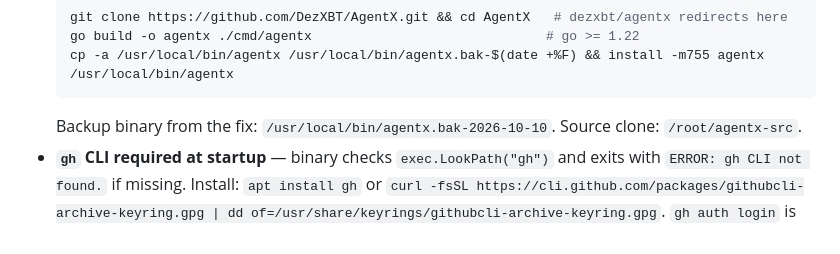
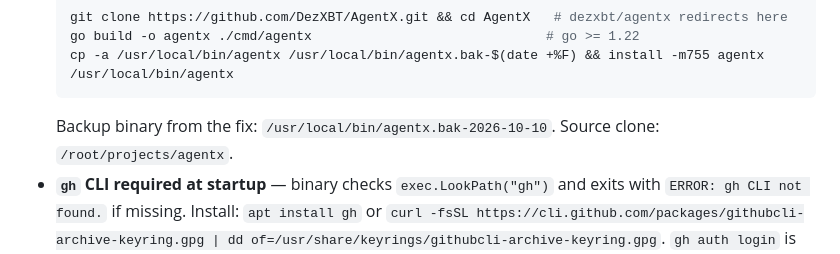
Before and after one commit to agenticspring/skills, a Markdown page: social-media/agentx/SKILL.md, the part around the change. GitHub-like rendering.

````diff
--- a/social-media/agentx/SKILL.md
+++ b/social-media/agentx/SKILL.md
@@ -178,7 +178,7 @@ Send with `MEDIA:/root/media/photos/photo.jpg` in response.
   go build -o agentx ./cmd/agentx                              # go >= 1.22
   cp -a /usr/local/bin/agentx /usr/local/bin/agentx.bak-$(date +%F) && install -m755 agentx /usr/local/bin/agentx
   ```
-  Backup binary from the fix: `/usr/local/bin/agentx.bak-2026-10-10`. Source clone: `/root/agentx-src`.
+  Backup binary from the fix: `/usr/local/bin/agentx.bak-2026-10-10`. Source clone: `/root/projects/agentx`.
 - **`gh` CLI required at startup** — binary checks `exec.LookPath("gh")` and exits with `ERROR: gh CLI not found.` if missing. Install: `apt install gh` or `curl -fsSL https://cli.github.com/packages/githubcli-archive-keyring.gpg | dd of=/usr/share/keyrings/githubcli-archive-keyring.gpg`. `gh auth login` is NOT required — tokens from `data/tokens.txt` are used directly for GitHub API calls; `gh` is only a fallback when no tokens file exists.
 - **Grok images: NEVER call vision_analyze** — The vision model often returns 402 (insufficient balance). When user asks to generate images with Grok, generate and send directly via `MEDIA:`. Do NOT try to analyze/inspect the generated image first. User explicitly prefers this workflow.
 - **External CDN links expire** — Links like `cdn.mp4ko.de`, `dood.stream`, `aceiymg.com`, `vdko.de` are external hosting, NOT Twitter CDN. They expire, get geo-blocked, or return tiny error pages. Use `agentx download <id>` for Twitter-hosted media (pbs.twimg.com, video.twimg.com) which handles auth properly.
````
